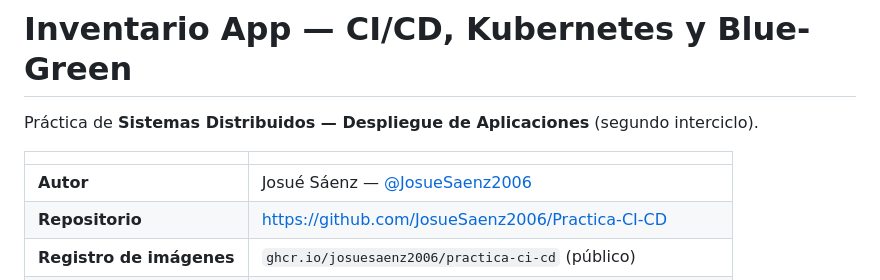
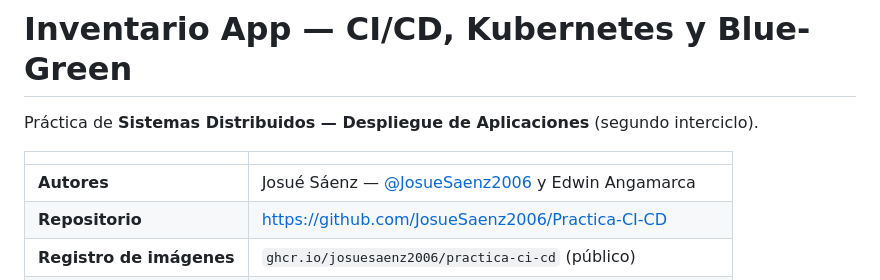
Before and after one commit to JosueSaenz2006/Practica-CI-CD, a Markdown page: README.md, the part around the change. Rendered like a GitHub page.

Commit message:
Update authors in README.md

```diff
--- a/README.md
+++ b/README.md
@@ -4,7 +4,7 @@ Práctica de **Sistemas Distribuidos — Despliegue de Aplicaciones** (segundo i
 
 | | |
 |---|---|
-| **Autor** | Josué Sáenz — [@JosueSaenz2006](https://github.com/JosueSaenz2006) |
+| **Autores** | Josué Sáenz — [@JosueSaenz2006](https://github.com/JosueSaenz2006) y Edwin Angamarca|
 | **Repositorio** | https://github.com/JosueSaenz2006/Practica-CI-CD |
 | **Registro de imágenes** | `ghcr.io/josuesaenz2006/practica-ci-cd` (público) |
 | **Aplicación** | `inventario-app` — catálogo de inventario Node.js/Express |
```
